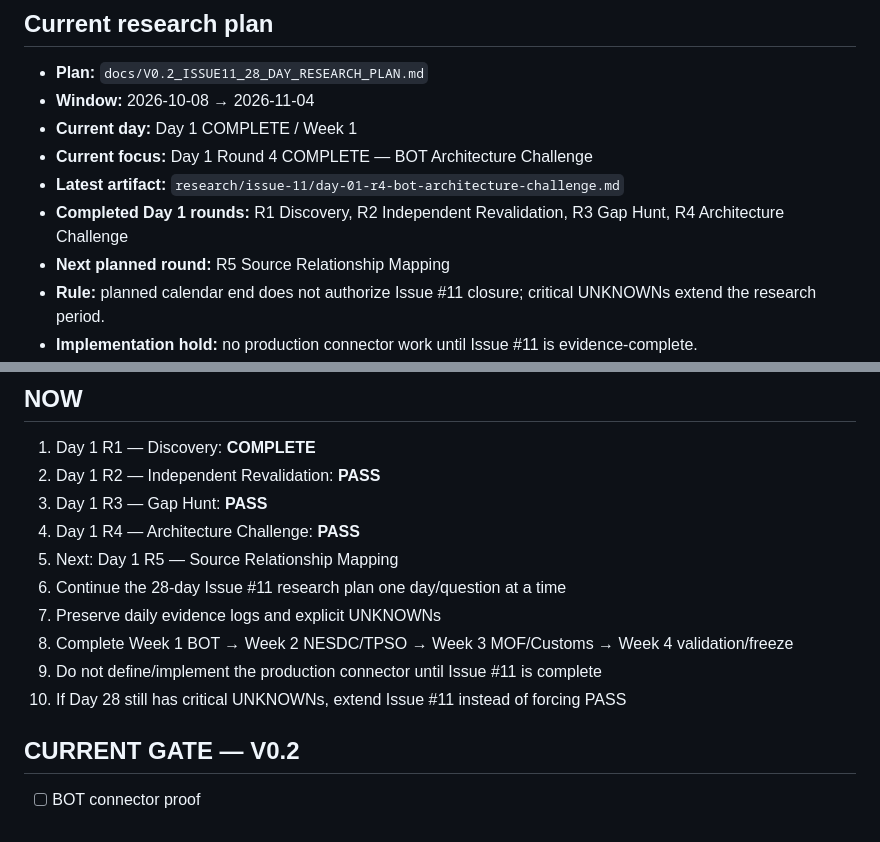
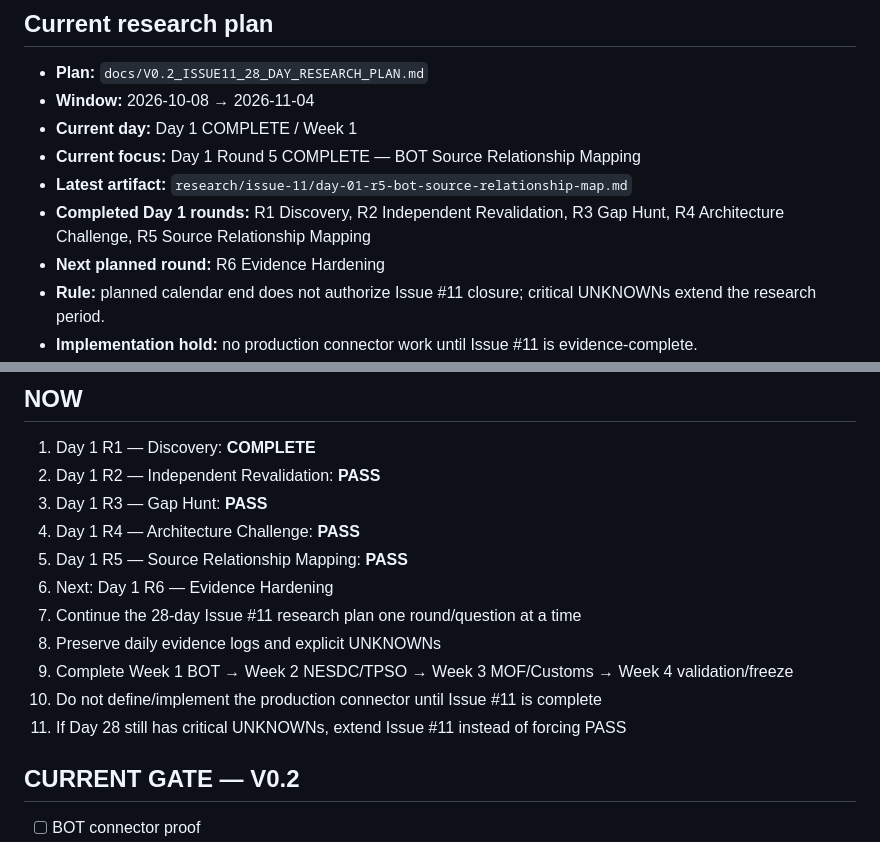
Before and after one commit to nustanakritwithai/Thai-economic-, a Markdown page: docs/PM_CONTROL.md, 2 parts joined by grey strips. GitHub-like rendering.

Commit message:
pm(v0.2): queue day 01 round 6

```diff
--- a/docs/PM_CONTROL.md
+++ b/docs/PM_CONTROL.md
@@ -33,10 +33,10 @@ Implement a small, reliable set of official public-data connectors and prove ret
 - **Plan:** `docs/V0.2_ISSUE11_28_DAY_RESEARCH_PLAN.md`
 - **Window:** 2026-10-08 → 2026-11-04
 - **Current day:** Day 1 COMPLETE / Week 1
-- **Current focus:** Day 1 Round 4 COMPLETE — BOT Architecture Challenge
-- **Latest artifact:** `research/issue-11/day-01-r4-bot-architecture-challenge.md`
-- **Completed Day 1 rounds:** R1 Discovery, R2 Independent Revalidation, R3 Gap Hunt, R4 Architecture Challenge
-- **Next planned round:** R5 Source Relationship Mapping
+- **Current focus:** Day 1 Round 5 COMPLETE — BOT Source Relationship Mapping
+- **Latest artifact:** `research/issue-11/day-01-r5-bot-source-relationship-map.md`
+- **Completed Day 1 rounds:** R1 Discovery, R2 Independent Revalidation, R3 Gap Hunt, R4 Architecture Challenge, R5 Source Relationship Mapping
+- **Next planned round:** R6 Evidence Hardening
 - **Rule:** planned calendar end does not authorize Issue #11 closure; critical UNKNOWNs extend the research period.
 - **Implementation hold:** no production connector work until Issue #11 is evidence-complete.
 - **Calendar sync:** 28 daily research events + 1 window event created in Google Calendar (Asia/Bangkok).
@@ -50,12 +50,13 @@ https://github.com/nustanakritwithai/Thai-economic-/issues/11
 2. Day 1 R2 — Independent Revalidation: **PASS**
 3. Day 1 R3 — Gap Hunt: **PASS**
 4. Day 1 R4 — Architecture Challenge: **PASS**
-5. Next: Day 1 R5 — Source Relationship Mapping
-3. Continue the 28-day Issue #11 research plan one day/question at a time
-4. Preserve daily evidence logs and explicit UNKNOWNs
-5. Complete Week 1 BOT → Week 2 NESDC/TPSO → Week 3 MOF/Customs → Week 4 validation/freeze
-6. Do not define/implement the production connector until Issue #11 is complete
-7. If Day 28 still has critical UNKNOWNs, extend Issue #11 instead of forcing PASS
+5. Day 1 R5 — Source Relationship Mapping: **PASS**
+6. Next: Day 1 R6 — Evidence Hardening
+7. Continue the 28-day Issue #11 research plan one round/question at a time
+8. Preserve daily evidence logs and explicit UNKNOWNs
+9. Complete Week 1 BOT → Week 2 NESDC/TPSO → Week 3 MOF/Customs → Week 4 validation/freeze
+10. Do not define/implement the production connector until Issue #11 is complete
+11. If Day 28 still has critical UNKNOWNs, extend Issue #11 instead of forcing PASS
 
 ## CURRENT GATE — V0.2
 - [ ] BOT connector proof
```
